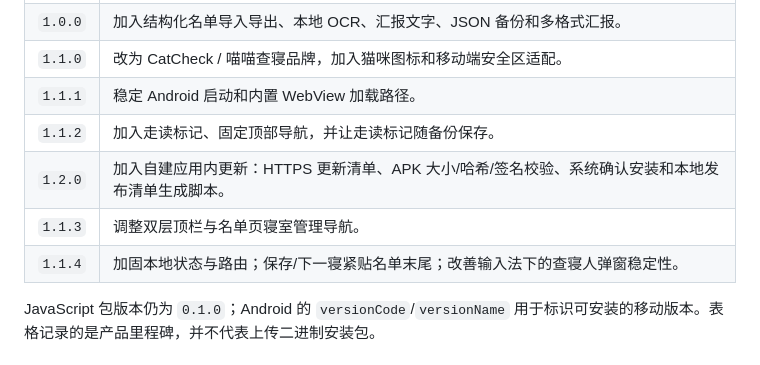
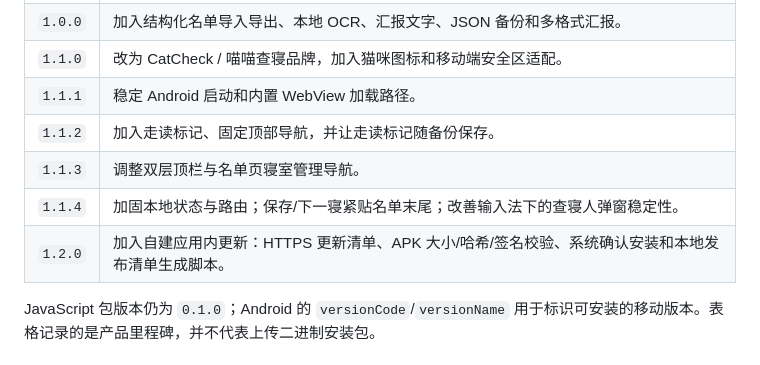
Before and after one commit to NostalgiaIm/ClassCheck, a Markdown page: README.zh-CN.md, the part around the change. Rendered like a GitHub page.

```diff
--- a/README.zh-CN.md
+++ b/README.zh-CN.md
@@ -110,9 +110,9 @@ npm run build
 | `1.1.0` | 改为 CatCheck / 喵喵查寝品牌，加入猫咪图标和移动端安全区适配。 |
 | `1.1.1` | 稳定 Android 启动和内置 WebView 加载路径。 |
 | `1.1.2` | 加入走读标记、固定顶部导航，并让走读标记随备份保存。 |
-| `1.2.0` | 加入自建应用内更新：HTTPS 更新清单、APK 大小/哈希/签名校验、系统确认安装和本地发布清单生成脚本。 |
 | `1.1.3` | 调整双层顶栏与名单页寝室管理导航。 |
 | `1.1.4` | 加固本地状态与路由；保存/下一寝紧贴名单末尾；改善输入法下的查寝人弹窗稳定性。 |
+| `1.2.0` | 加入自建应用内更新：HTTPS 更新清单、APK 大小/哈希/签名校验、系统确认安装和本地发布清单生成脚本。 |
 
 JavaScript 包版本仍为 `0.1.0`；Android 的 `versionCode`/`versionName` 用于标识可安装的移动版本。表格记录的是产品里程碑，并不代表上传二进制安装包。
 
```
